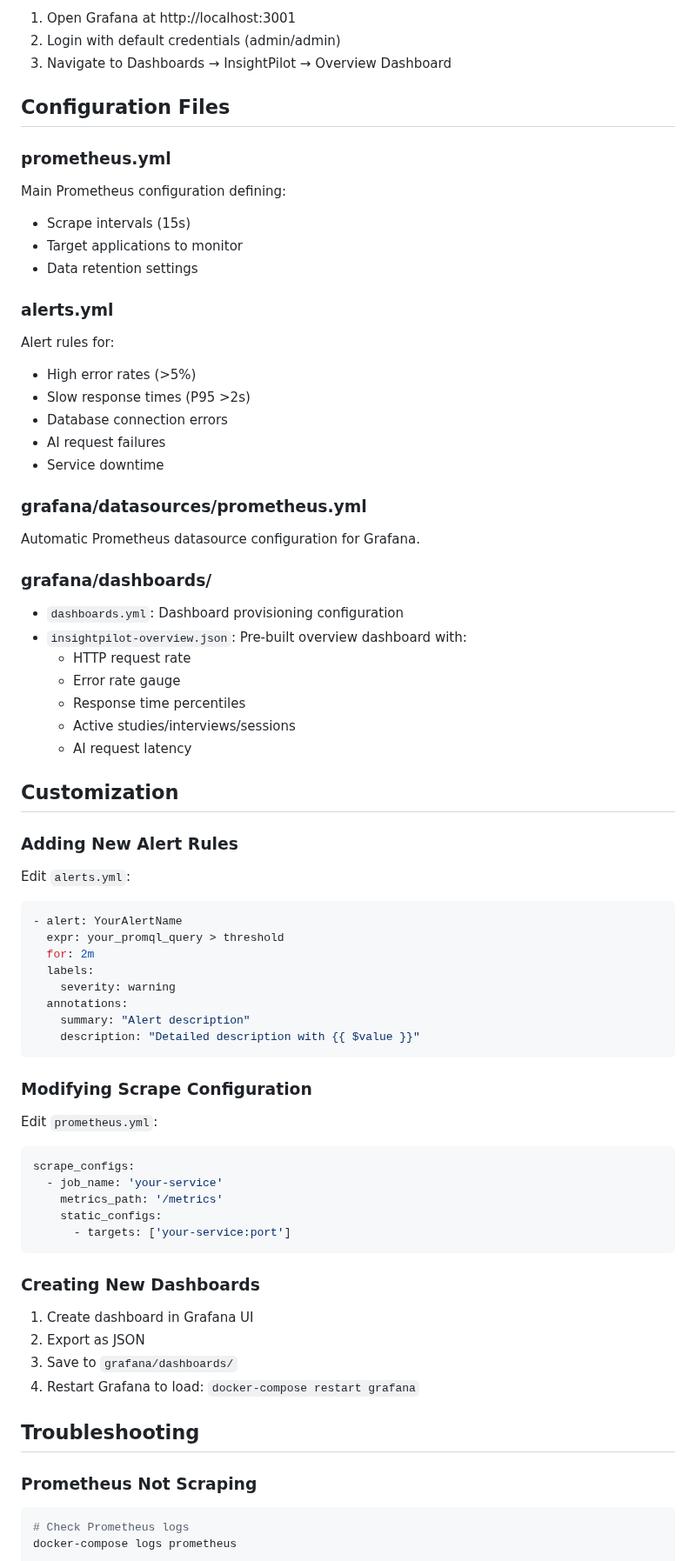
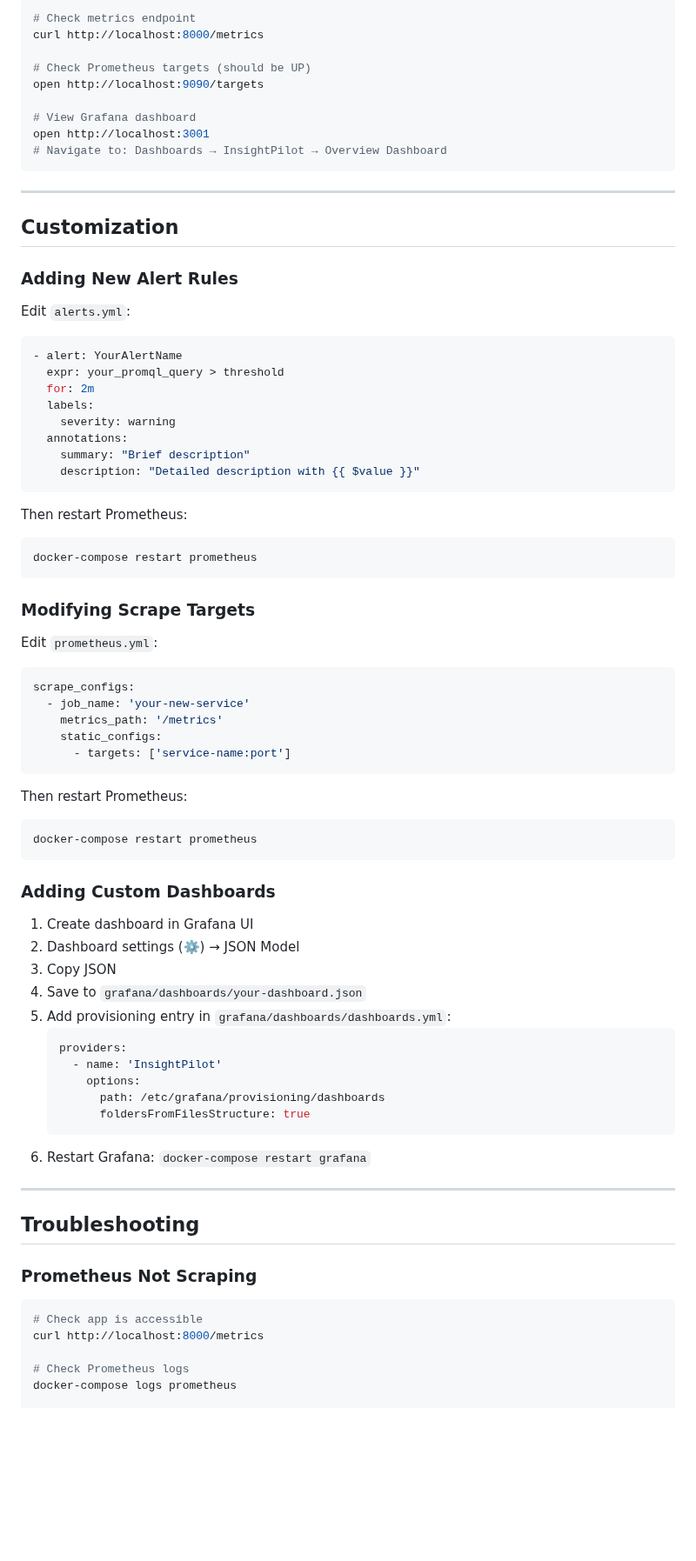
Before and after one commit to AnzeZg/InsightPilot, a Markdown page: monitoring/README.md, the part around one of its changes. Shown at 87% size. Rendered like a GitHub page; blank space fills up the shorter version.

````diff
--- a/monitoring/README.md
+++ b/monitoring/README.md
@@ -39,35 +81,17 @@ docker-compose ps
 
-1. Open Grafana at http://localhost:3001
-2. Login with default credentials (admin/admin)
-3. Navigate to Dashboards → InsightPilot → Overview Dashboard
+```bash
+# Check metrics endpoint
+curl http://localhost:8000/metrics
 
-## Configuration Files
+# Check Prometheus targets (should be UP)
+open http://localhost:9090/targets
 
-### prometheus.yml
-Main Prometheus configuration defining:
-- Scrape intervals (15s)
-- Target applications to monitor
-- Data retention settings
+# View Grafana dashboard
+open http://localhost:3001
+# Navigate to: Dashboards → InsightPilot → Overview Dashboard
+```
 
-### alerts.yml
-Alert rules for:
-- High error rates (>5%)
-- Slow response times (P95 >2s)
-- Database connection errors
-- AI request failures
-- Service downtime
-
-### grafana/datasources/prometheus.yml
-Automatic Prometheus datasource configuration for Grafana.
-
-### grafana/dashboards/
-- `dashboards.yml`: Dashboard provisioning configuration
-- `insightpilot-overview.json`: Pre-built overview dashboard with:
-  - HTTP request rate
-  - Error rate gauge
-  - Response time percentiles
-  - Active studies/interviews/sessions
-  - AI request latency
+---
 
 ## Customization
 
@@ -82,34 +106,58 @@ Edit `alerts.yml`:
   labels:
     severity: warning
   annotations:
-    summary: "Alert description"
+    summary: "Brief description"
     description: "Detailed description with {{ $value }}"
 ```
 
-### Modifying Scrape Configuration
+Then restart Prometheus:
+```bash
+docker-compose restart prometheus
+```
+
+### Modifying Scrape Targets
 
 Edit `prometheus.yml`:
 
 ```yaml
 scrape_configs:
-  - job_name: 'your-service'
+  - job_name: 'your-new-service'
     metrics_path: '/metrics'
     static_configs:
-      - targets: ['your-service:port']
+      - targets: ['service-name:port']
 ```
 
-### Creating New Dashboards
+Then restart Prometheus:
+```bash
+docker-compose restart prometheus
+```
+
+### Adding Custom Dashboards
 
 1. Create dashboard in Grafana UI
-2. Export as JSON
-3. Save to `grafana/dashboards/`
-4. Restart Grafana to load: `docker-compose restart grafana`
+2. Dashboard settings (⚙️) → JSON Model
+3. Copy JSON
+4. Save to `grafana/dashboards/your-dashboard.json`
+5. Add provisioning entry in `grafana/dashboards/dashboards.yml`:
+   ```yaml
+   providers:
+     - name: 'InsightPilot'
+       options:
+         path: /etc/grafana/provisioning/dashboards
+         foldersFromFilesStructure: true
+   ```
+6. Restart Grafana: `docker-compose restart grafana`
+
+---
 
 ## Troubleshooting
 
 ### Prometheus Not Scraping
 
 ```bash
+# Check app is accessible
+curl http://localhost:8000/metrics
+
 # Check Prometheus logs
 docker-compose logs prometheus
 
````
Also changed, not shown: other parts of monitoring/README.md (+88 -26 lines), PROMETHEUS_IMPLEMENTATION_SUMMARY.md (deleted, +0 -371 lines).
